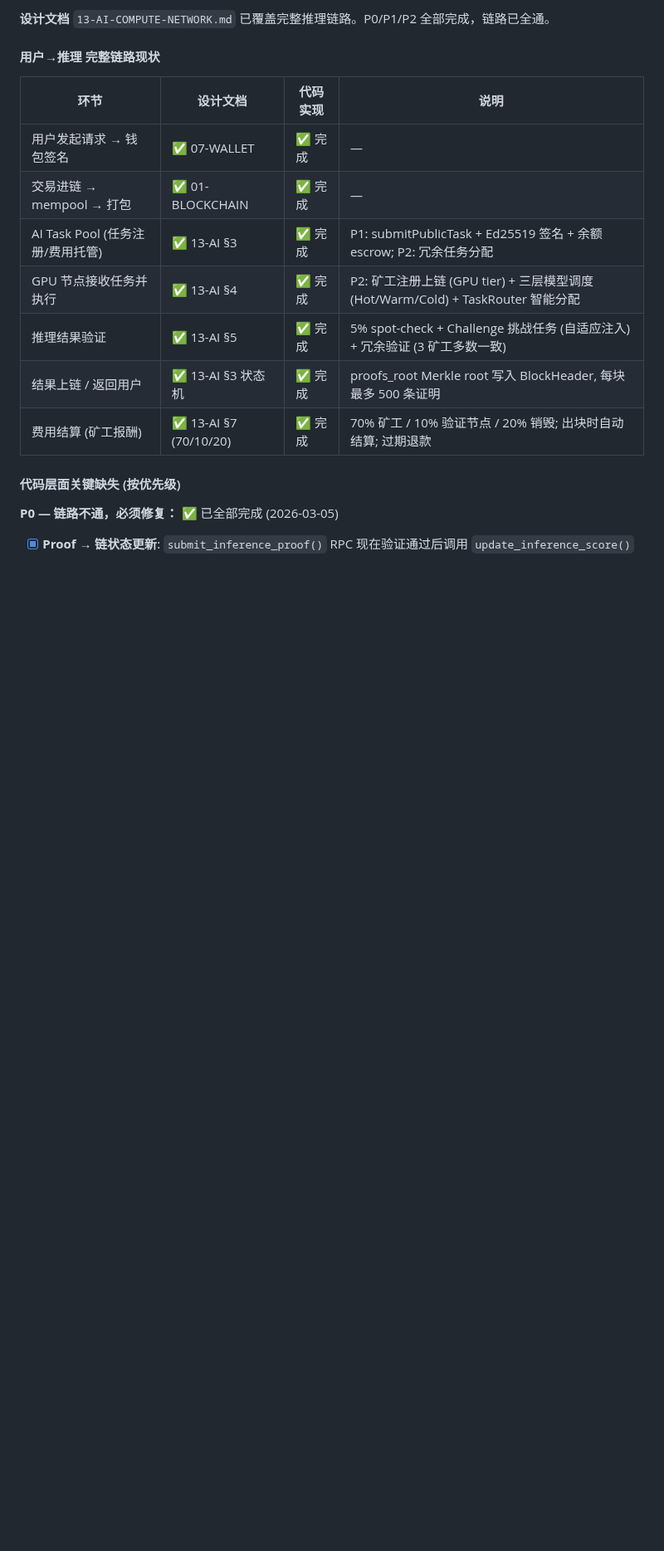
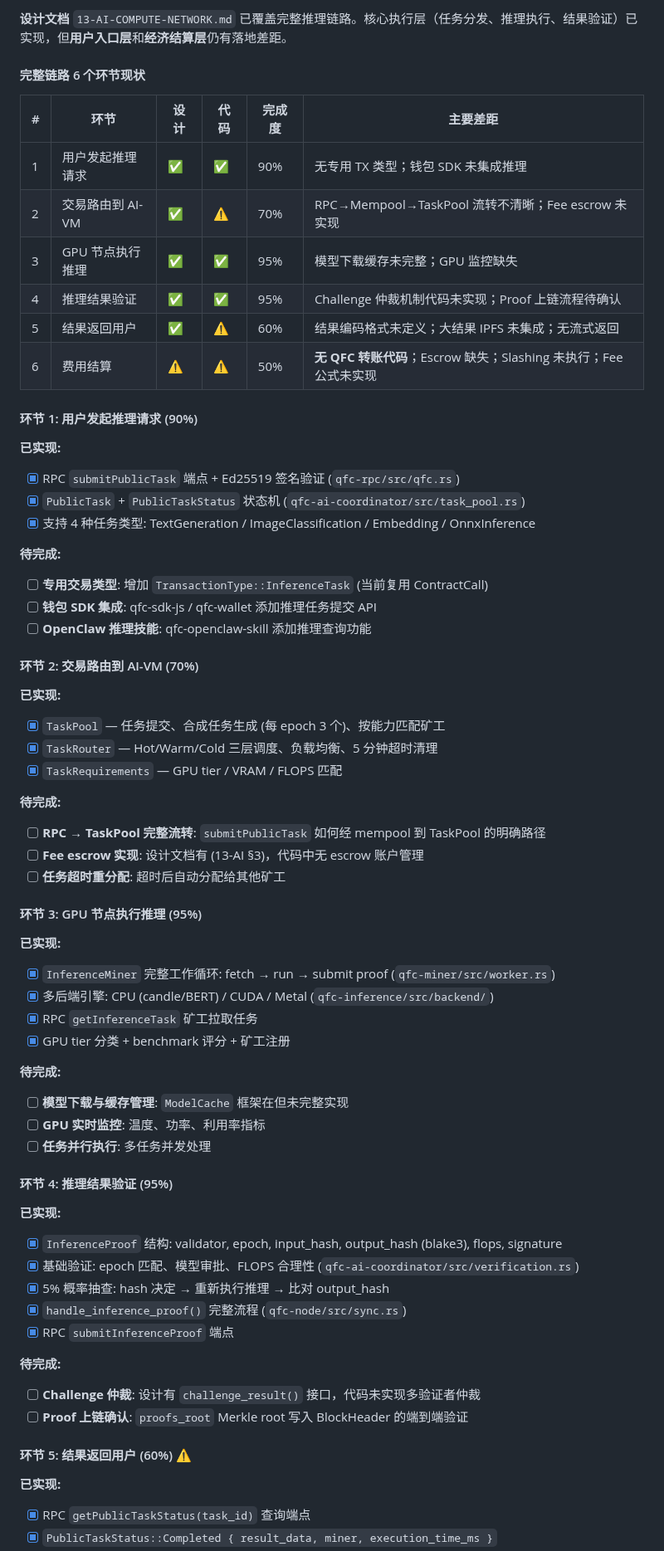
Before and after one commit to qfc-network/qfc-design, a Markdown page: 09-TODO-ROADMAP.md, the part around one of its changes. Shown at 83% size. Drawn GitHub-style; blank space fills up the shorter version.

```diff
--- a/09-TODO-ROADMAP.md
+++ b/09-TODO-ROADMAP.md
@@ -333,20 +333,70 @@
 
-**设计文档** `13-AI-COMPUTE-NETWORK.md` 已覆盖完整推理链路。P0/P1/P2 全部完成，链路已全通。
+**设计文档** `13-AI-COMPUTE-NETWORK.md` 已覆盖完整推理链路。核心执行层（任务分发、推理执行、结果验证）已实现，但**用户入口层**和**经济结算层**仍有落地差距。
 
-#### 用户→推理 完整链路现状
+#### 完整链路 6 个环节现状
 
-| 环节 | 设计文档 | 代码实现 | 说明 |
-|------|---------|---------|------|
-| 用户发起请求 → 钱包签名 | ✅ 07-WALLET | ✅ 完成 | — |
-| 交易进链 → mempool → 打包 | ✅ 01-BLOCKCHAIN | ✅ 完成 | — |
-| AI Task Pool (任务注册/费用托管) | ✅ 13-AI §3 | ✅ 完成 | P1: submitPublicTask + Ed25519 签名 + 余额 escrow; P2: 冗余任务分配 |
-| GPU 节点接收任务并执行 | ✅ 13-AI §4 | ✅ 完成 | P2: 矿工注册上链 (GPU tier) + 三层模型调度 (Hot/Warm/Cold) + TaskRouter 智能分配 |
-| 推理结果验证 | ✅ 13-AI §5 | ✅ 完成 | 5% spot-check + Challenge 挑战任务 (自适应注入) + 冗余验证 (3 矿工多数一致) |
-| 结果上链 / 返回用户 | ✅ 13-AI §3 状态机 | ✅ 完成 | proofs_root Merkle root 写入 BlockHeader, 每块最多 500 条证明 |
-| 费用结算 (矿工报酬) | ✅ 13-AI §7 (70/10/20) | ✅ 完成 | 70% 矿工 / 10% 验证节点 / 20% 销毁; 出块时自动结算; 过期退款 |
+| # | 环节 | 设计 | 代码 | 完成度 | 主要差距 |
+|---|------|------|------|--------|---------|
+| 1 | 用户发起推理请求 | ✅ | ✅ | 90% | 无专用 TX 类型；钱包 SDK 未集成推理 |
+| 2 | 交易路由到 AI-VM | ✅ | ⚠️ | 70% | RPC→Mempool→TaskPool 流转不清晰；Fee escrow 未实现 |
+| 3 | GPU 节点执行推理 | ✅ | ✅ | 95% | 模型下载缓存未完整；GPU 监控缺失 |
+| 4 | 推理结果验证 | ✅ | ✅ | 95% | Challenge 仲裁机制代码未实现；Proof 上链流程待确认 |
+| 5 | 结果返回用户 | ✅ | ⚠️ | 60% | 结果编码格式未定义；大结果 IPFS 未集成；无流式返回 |
+| 6 | 费用结算 | ⚠️ | ⚠️ | 50% | **无 QFC 转账代码**；Escrow 缺失；Slashing 未执行；Fee 公式未实现 |
 
-#### 代码层面关键缺失 (按优先级)
+#### 环节 1: 用户发起推理请求 (90%)
 
-**P0 — 链路不通，必须修复：** ✅ 已全部完成 (2026-03-05)
+**已实现:**
+- [x] RPC `submitPublicTask` 端点 + Ed25519 签名验证 (`qfc-rpc/src/qfc.rs`)
+- [x] `PublicTask` + `PublicTaskStatus` 状态机 (`qfc-ai-coordinator/src/task_pool.rs`)
+- [x] 支持 4 种任务类型: TextGeneration / ImageClassification / Embedding / OnnxInference
 
-- [x] **Proof → 链状态更新**: `submit_inference_proof()` RPC 现在验证通过后调用 `update_inference_score()`
+**待完成:**
+- [ ] **专用交易类型**: 增加 `TransactionType::InferenceTask` (当前复用 ContractCall)
+- [ ] **钱包 SDK 集成**: qfc-sdk-js / qfc-wallet 添加推理任务提交 API
+- [ ] **OpenClaw 推理技能**: qfc-openclaw-skill 添加推理查询功能
+
+#### 环节 2: 交易路由到 AI-VM (70%)
+
+**已实现:**
+- [x] `TaskPool` — 任务提交、合成任务生成 (每 epoch 3 个)、按能力匹配矿工
+- [x] `TaskRouter` — Hot/Warm/Cold 三层调度、负载均衡、5 分钟超时清理
+- [x] `TaskRequirements` — GPU tier / VRAM / FLOPS 匹配
+
+**待完成:**
+- [ ] **RPC → TaskPool 完整流转**: `submitPublicTask` 如何经 mempool 到 TaskPool 的明确路径
+- [ ] **Fee escrow 实现**: 设计文档有 (13-AI §3)，代码中无 escrow 账户管理
+- [ ] **任务超时重分配**: 超时后自动分配给其他矿工
+
+#### 环节 3: GPU 节点执行推理 (95%)
+
+**已实现:**
+- [x] `InferenceMiner` 完整工作循环: fetch → run → submit proof (`qfc-miner/src/worker.rs`)
+- [x] 多后端引擎: CPU (candle/BERT) / CUDA / Metal (`qfc-inference/src/backend/`)
+- [x] RPC `getInferenceTask` 矿工拉取任务
+- [x] GPU tier 分类 + benchmark 评分 + 矿工注册
+
+**待完成:**
+- [ ] **模型下载与缓存管理**: `ModelCache` 框架在但未完整实现
+- [ ] **GPU 实时监控**: 温度、功率、利用率指标
+- [ ] **任务并行执行**: 多任务并发处理
+
+#### 环节 4: 推理结果验证 (95%)
+
+**已实现:**
+- [x] `InferenceProof` 结构: validator, epoch, input_hash, output_hash (blake3), flops, signature
+- [x] 基础验证: epoch 匹配、模型审批、FLOPS 合理性 (`qfc-ai-coordinator/src/verification.rs`)
+- [x] 5% 概率抽查: hash 决定 → 重新执行推理 → 比对 output_hash
+- [x] `handle_inference_proof()` 完整流程 (`qfc-node/src/sync.rs`)
+- [x] RPC `submitInferenceProof` 端点
+
+**待完成:**
+- [ ] **Challenge 仲裁**: 设计有 `challenge_result()` 接口，代码未实现多验证者仲裁
+- [ ] **Proof 上链确认**: `proofs_root` Merkle root 写入 BlockHeader 的端到端验证
+
+#### 环节 5: 结果返回用户 (60%) ⚠️
+
+**已实现:**
+- [x] RPC `getPublicTaskStatus(task_id)` 查询端点
+- [x] `PublicTaskStatus::Completed { result_data, miner, execution_time_ms }`
+
```
Also changed, not shown: other parts of 09-TODO-ROADMAP.md (+107 -16 lines).
